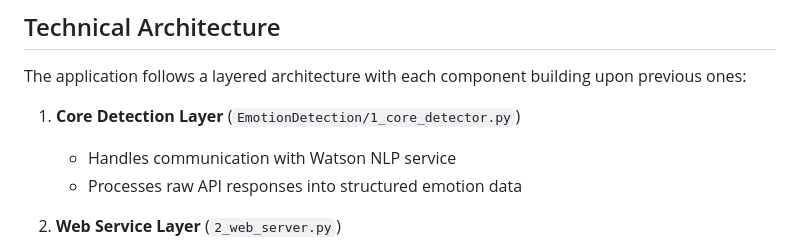
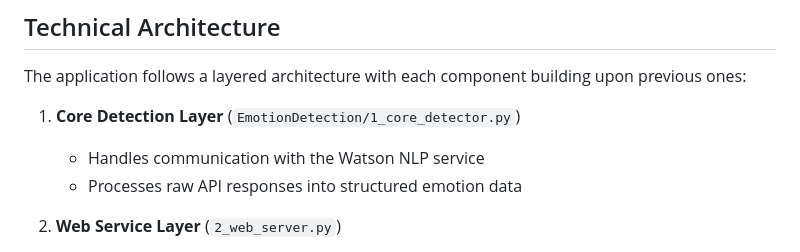
Before and after one commit to UraniumHexafluoride/Emotion-Detection-Application, a Markdown page: README.md, the part around the change. Drawn GitHub-style.

```diff
--- a/README.md
+++ b/README.md
@@ -21,7 +21,7 @@ The Emotion Detection Application is a web-based tool that analyzes text input t
 The application follows a layered architecture with each component building upon previous ones:
 
 1. **Core Detection Layer** (`EmotionDetection/1_core_detector.py`)
-   - Handles communication with Watson NLP service
+   - Handles communication with the Watson NLP service
    - Processes raw API responses into structured emotion data
 
 2. **Web Service Layer** (`2_web_server.py`)
```
